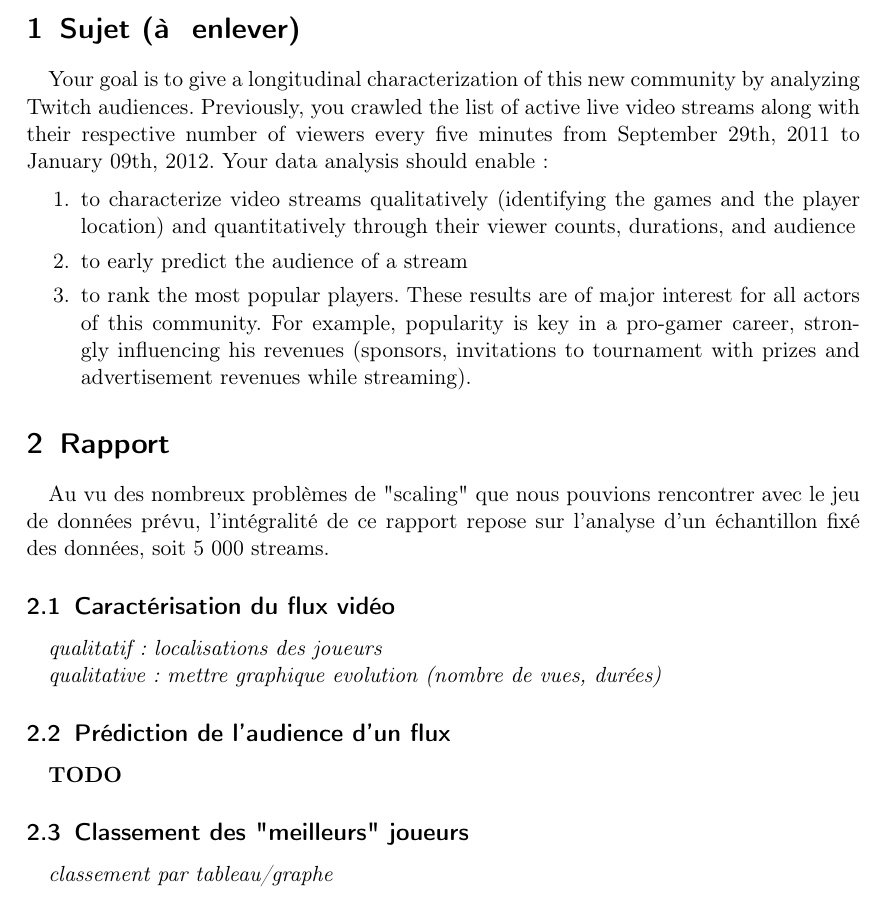
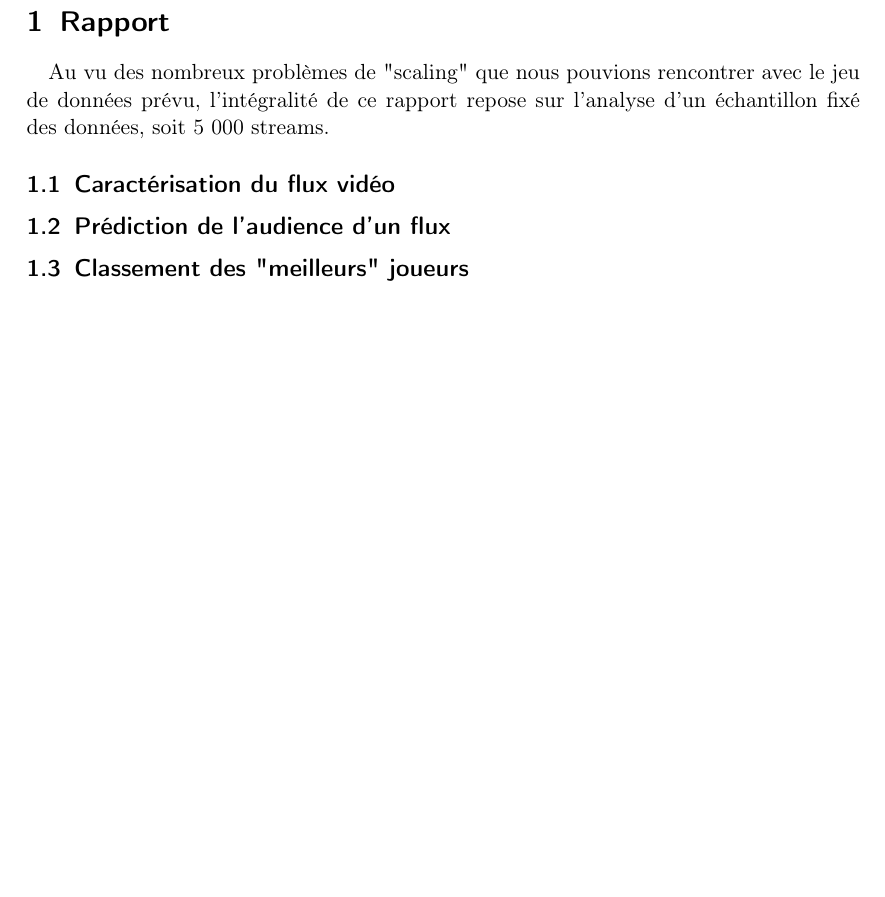
Before and after one commit to jmcomets/twitch-data-mining, a LaTeX document (main.tex): part of page 3 of 3, cut at the place of the change, the shorter picture padded with empty space. Compiled offline with pdfLaTeX.

Commit message:
Congolexicomatisation du projet

```diff
--- a/main.tex
+++ b/main.tex
@@ -21,28 +21,28 @@
 \tableofcontents
 \newpage
 
-\section{Sujet (à  enlever)}
-
-Your goal is to give a longitudinal characterization of this new
-community by analyzing Twitch audiences. Previously, you crawled the
-list of active live video streams along with their respective number of
-viewers every five minutes from September 29th, 2011 to January 09th,
-2012. Your data analysis should enable :
-
-\begin{enumerate}
-\item
-  to characterize video streams qualitatively (identifying the games and
-  the player location) and quantitatively through their viewer counts,
-  durations, and audience
-\item
-  to early predict the audience of a stream
-\item
-  to rank the most popular players. These results are of major interest
-  for all actors of this community. For example, popularity is key in a
-  pro-gamer career, strongly influencing his revenues (sponsors,
-  invitations to tournament with prizes and advertisement revenues while
-  streaming).
-\end{enumerate}
+% \section{Sujet (à  enlever)}
+%
+% Your goal is to give a longitudinal characterization of this new
+% community by analyzing Twitch audiences. Previously, you crawled the
+% list of active live video streams along with their respective number of
+% viewers every five minutes from September 29th, 2011 to January 09th,
+% 2012. Your data analysis should enable :
+%
+% \begin{enumerate}
+% \item
+%   to characterize video streams qualitatively (identifying the games and
+%   the player location) and quantitatively through their viewer counts,
+%   durations, and audience
+% \item
+%   to early predict the audience of a stream
+% \item
+%   to rank the most popular players. These results are of major interest
+%   for all actors of this community. For example, popularity is key in a
+%   pro-gamer career, strongly influencing his revenues (sponsors,
+%   invitations to tournament with prizes and advertisement revenues while
+%   streaming).
+% \end{enumerate}
 
 \section{Rapport}
 
@@ -52,16 +52,16 @@ l'analyse d'un échantillon fixé des données, soit 5 000 streams.
 
 \subsection{Caractérisation du flux vidéo}
 
-\emph{qualitatif : localisations des joueurs}
+% TODO qualitatif : localisations des joueurs
 
-\emph{qualitative : mettre graphique evolution (nombre de vues, durées)}
+% TODO qualitative : mettre graphique evolution (nombre de vues, durées)
 
 \subsection{Prédiction de l'audience d'un flux}
 
-\textbf{TODO}
+% TODO
 
 \subsection{Classement des "meilleurs" joueurs}
 
-\emph{classement par tableau/graphe}
+% TODO classement par tableau/graphe
 
 \end{document}
```
Also changed, not shown: main.pdf.
